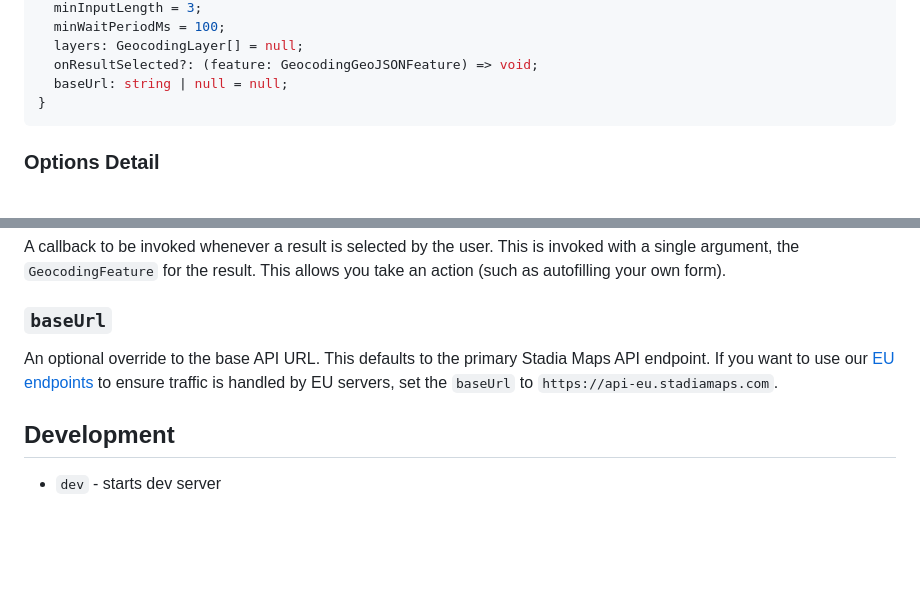
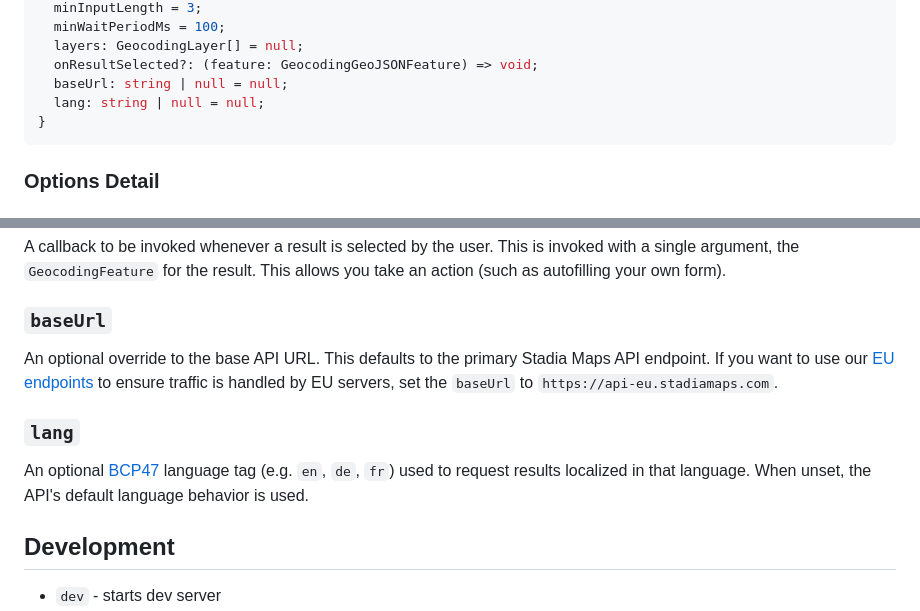
Before and after one commit to stadiamaps/maplibre-search-box, a Markdown page: README.md, 2 parts joined by grey strips. Rendered like a GitHub page; blank space fills up the shorter version.

Commit message:
docs: document lang option

````diff
--- a/README.md
+++ b/README.md
@@ -102,6 +102,7 @@ export class MapLibreSearchControlOptions {
   layers: GeocodingLayer[] = null;
   onResultSelected?: (feature: GeocodingGeoJSONFeature) => void;
   baseUrl: string | null = null;
+  lang: string | null = null;
 }
 ```
 
@@ -160,6 +161,11 @@ An optional override to the base API URL. This defaults to the primary Stadia Ma
 to use our [EU endpoints](https://docs.stadiamaps.com/eu-gdpr-endpoints/) to ensure traffic is handled by EU servers,
 set the `baseUrl` to `https://api-eu.stadiamaps.com`.
 
+### `lang`
+
+An optional [BCP47](https://en.wikipedia.org/wiki/IETF_language_tag) language tag (e.g. `en`, `de`, `fr`) used to
+request results localized in that language. When unset, the API's default language behavior is used.
+
 ## Development
 
 - `dev` - starts dev server
````
